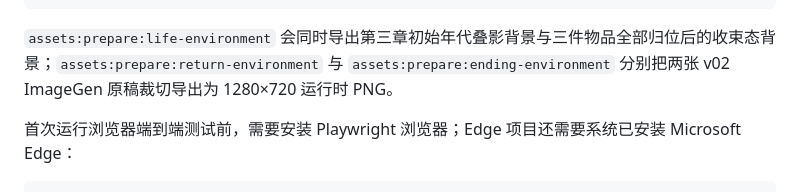
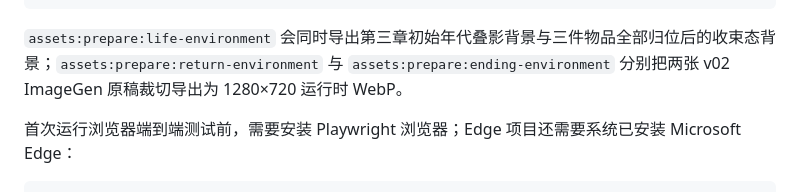
Before and after one commit to A-Words/the-erasure-of-me, a Markdown page: README.md, the part around the change. GitHub-like rendering.

Commit message:
docs: align asset pipeline records

```diff
--- a/README.md
+++ b/README.md
@@ -63,7 +63,7 @@ npm run assets:render:home-overlays
 npm run assets:render:environments
 ~~~
 
-`assets:prepare:life-environment` 会同时导出第三章初始年代叠影背景与三件物品全部归位后的收束态背景；`assets:prepare:return-environment` 与 `assets:prepare:ending-environment` 分别把两张 v02 ImageGen 原稿裁切导出为 1280×720 运行时 PNG。
+`assets:prepare:life-environment` 会同时导出第三章初始年代叠影背景与三件物品全部归位后的收束态背景；`assets:prepare:return-environment` 与 `assets:prepare:ending-environment` 分别把两张 v02 ImageGen 原稿裁切导出为 1280×720 运行时 WebP。
 
 首次运行浏览器端到端测试前，需要安装 Playwright 浏览器；Edge 项目还需要系统已安装 Microsoft Edge：
 
```
Also changed, not shown: docs/ART_BIBLE.md (+1 -1 lines), docs/ASSET_REGISTRY.md (+3 -3 lines).
